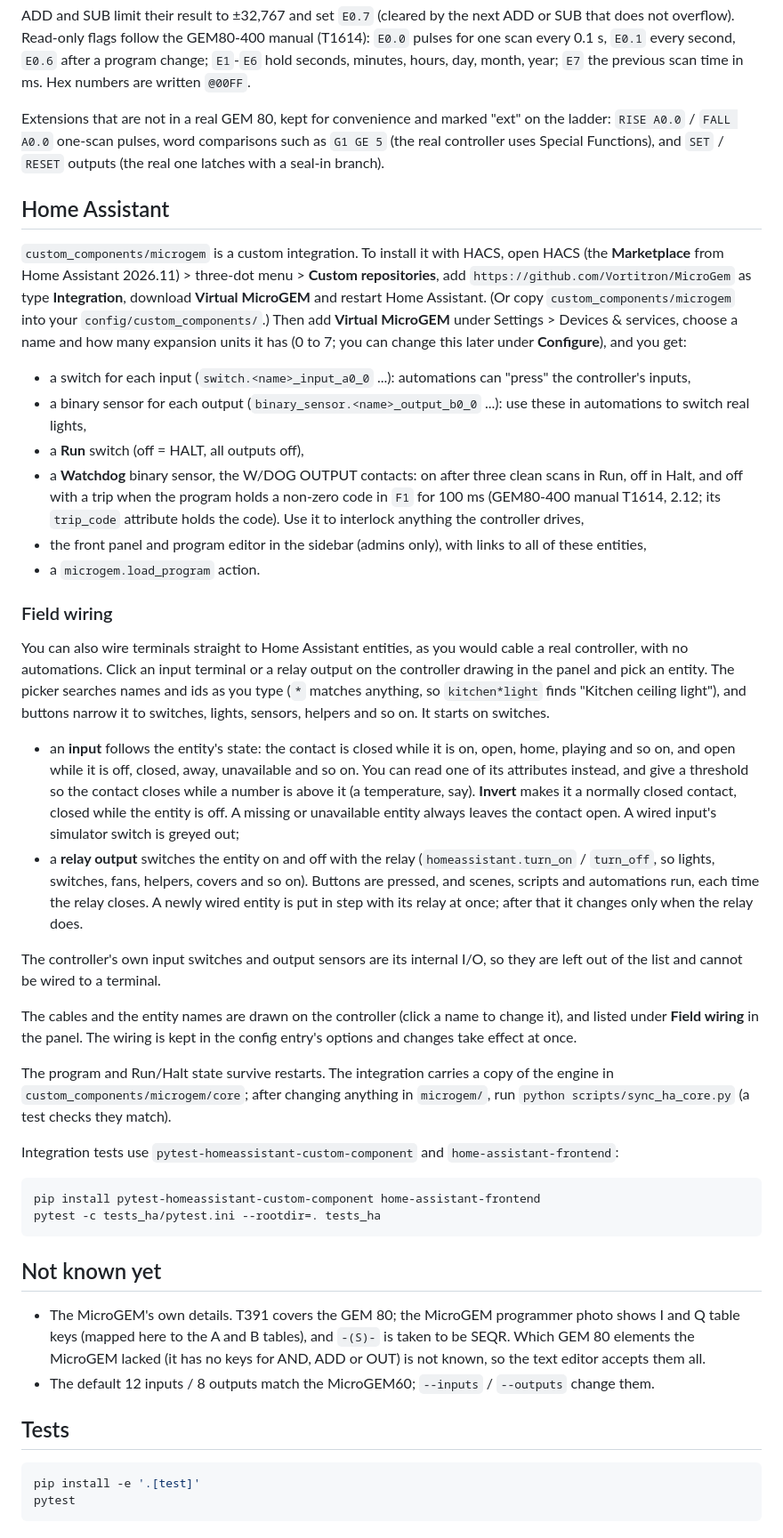
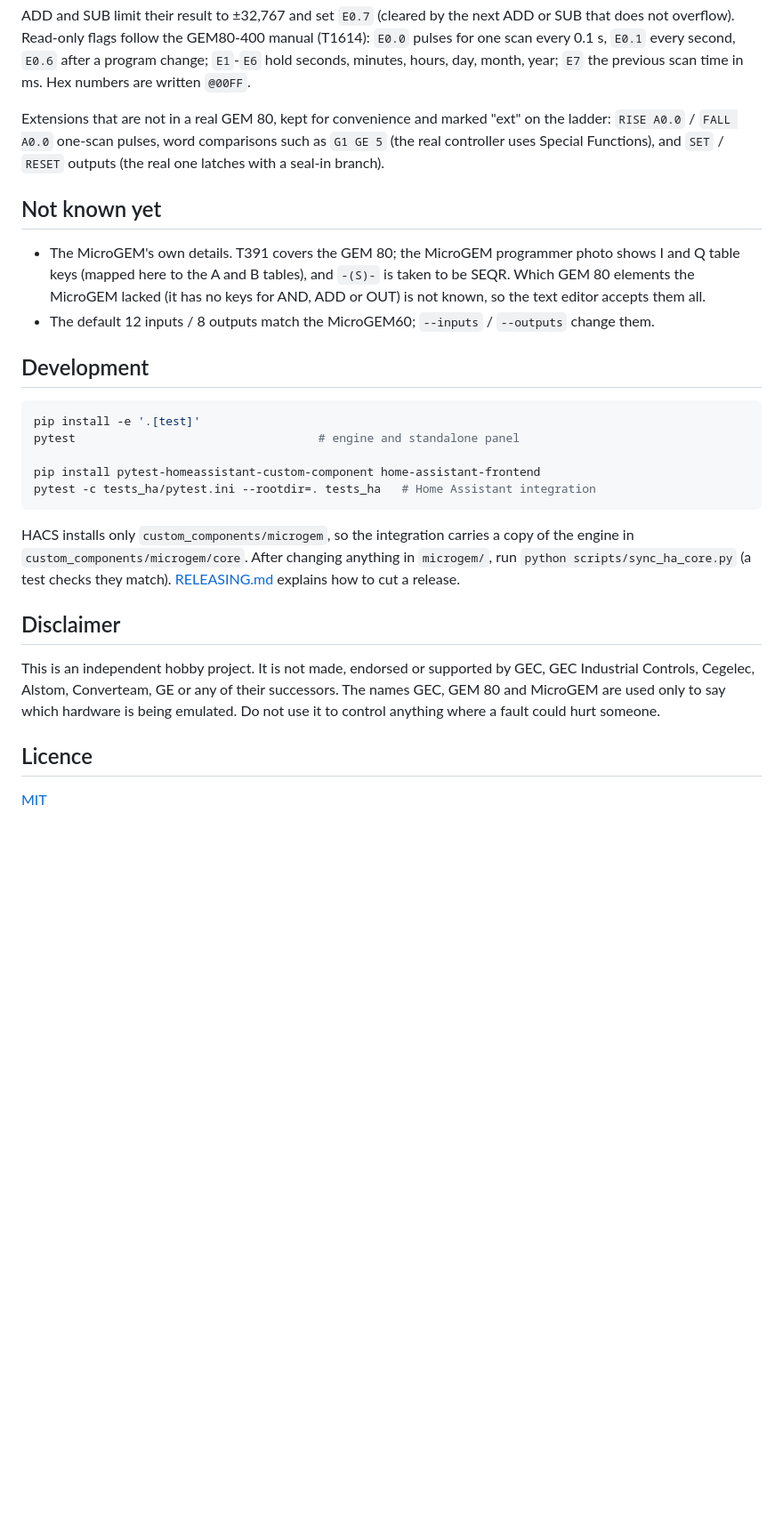
Before and after one commit to Vortitron/MicroGem, a Markdown page: README.md, the part around one of its changes. Shown at 89% size. Drawn GitHub-style; blank space fills up the shorter version.

````diff
--- a/README.md
+++ b/README.md
@@ -114,71 +200,6 @@ Extensions that are not in a real GEM 80, kept for convenience and marked
 comparisons such as `G1 GE 5` (the real controller uses Special Functions),
 and `SET` / `RESET` outputs (the real one latches with a seal-in branch).
 
-## Home Assistant
-
-`custom_components/microgem` is a custom integration. To install it with HACS,
-open HACS (the **Marketplace** from Home Assistant 2026.11) > three-dot menu > **Custom repositories**, add
-`https://github.com/Vortitron/MicroGem` as type **Integration**, download
-**Virtual MicroGEM** and restart Home Assistant. (Or copy
-`custom_components/microgem` into your `config/custom_components/`.) Then add **Virtual MicroGEM** under Settings > Devices &
-services, choose a name and how many expansion units it has (0 to 7; you can
-change this later under **Configure**), and you get:
-
-- a switch for each input (`switch.<name>_input_a0_0` ...): automations can
-  "press" the controller's inputs,
-- a binary sensor for each output (`binary_sensor.<name>_output_b0_0` ...):
-  use these in automations to switch real lights,
-- a **Run** switch (off = HALT, all outputs off),
-- a **Watchdog** binary sensor, the W/DOG OUTPUT contacts: on after three
-  clean scans in Run, off in Halt, and off with a trip when the program holds a
-  non-zero code in `F1` for 100 ms (GEM80-400 manual T1614, 2.12; its
-  `trip_code` attribute holds the code). Use it to interlock anything the
-  controller drives,
-- the front panel and program editor in the sidebar (admins only), with links
-  to all of these entities,
-- a `microgem.load_program` action.
-
-### Field wiring
-
-You can also wire terminals straight to Home Assistant entities, as you would
-cable a real controller, with no automations. Click an input terminal or a
-relay output on the controller drawing in the panel and pick an entity. The
-picker searches names and ids as you type (`*` matches anything, so
-`kitchen*light` finds "Kitchen ceiling light"), and buttons narrow it to
-switches, lights, sensors, helpers and so on. It starts on switches.
-
-- an **input** follows the entity's state: the contact is closed while it is
-  on, open, home, playing and so on, and open while it is off, closed, away,
-  unavailable and so on. You can read one of its attributes instead, and give a
-  threshold so the contact closes while a number is above it (a temperature,
-  say). **Invert** makes it a normally closed contact, closed while the entity
-  is off. A missing or unavailable entity always leaves the contact open. A
-  wired input's simulator switch is greyed out;
-- a **relay output** switches the entity on and off with the relay
-  (`homeassistant.turn_on` / `turn_off`, so lights, switches, fans, helpers,
-  covers and so on). Buttons are pressed, and scenes, scripts and automations
-  run, each time the relay closes. A newly wired entity is put in step with its
-  relay at once; after that it changes only when the relay does.
-
-The controller's own input switches and output sensors are its internal I/O,
-so they are left out of the list and cannot be wired to a terminal.
-
-The cables and the entity names are drawn on the controller (click a name to change it), and listed under
-**Field wiring** in the panel. The wiring is kept in the config entry's
-options and changes take effect at once.
-
-The program and Run/Halt state survive restarts. The integration carries a copy
-of the engine in `custom_components/microgem/core`; after changing anything in
-`microgem/`, run `python scripts/sync_ha_core.py` (a test checks they match).
-
-Integration tests use `pytest-homeassistant-custom-component` and
-`home-assistant-frontend`:
-
-```sh
-pip install pytest-homeassistant-custom-component home-assistant-frontend
-pytest -c tests_ha/pytest.ini --rootdir=. tests_ha
-```
-
 ## Not known yet
 
 - The MicroGEM's own details. T391 covers the GEM 80; the MicroGEM programmer
@@ -189,9 +210,29 @@ pytest -c tests_ha/pytest.ini --rootdir=. tests_ha
 - The default 12 inputs / 8 outputs match the MicroGEM60; `--inputs` /
   `--outputs` change them.
 
-## Tests
+## Development
 
 ```sh
 pip install -e '.[test]'
-pytest
+pytest                                   # engine and standalone panel
+
+pip install pytest-homeassistant-custom-component home-assistant-frontend
+pytest -c tests_ha/pytest.ini --rootdir=. tests_ha   # Home Assistant integration
 ```
+
+HACS installs only `custom_components/microgem`, so the integration carries a
+copy of the engine in `custom_components/microgem/core`. After changing
+anything in `microgem/`, run `python scripts/sync_ha_core.py` (a test checks
+they match). [RELEASING.md](RELEASING.md) explains how to cut a release.
+
+## Disclaimer
+
+This is an independent hobby project. It is not made, endorsed or supported by
+GEC, GEC Industrial Controls, Cegelec, Alstom, Converteam, GE or any of their
+successors. The names GEC, GEM 80 and MicroGEM are used only to say which
+hardware is being emulated. Do not use it to control anything where a fault
+could hurt someone.
+
+## Licence
+
+[MIT](LICENSE)
````
Also changed, not shown: other parts of README.md (+97 -11 lines), CHANGELOG.md (added, +35 -0 lines), RELEASING.md (added, +42 -0 lines), docs/images/front-panel.png (added), docs/images/ladder.png (added), 14 other files.
